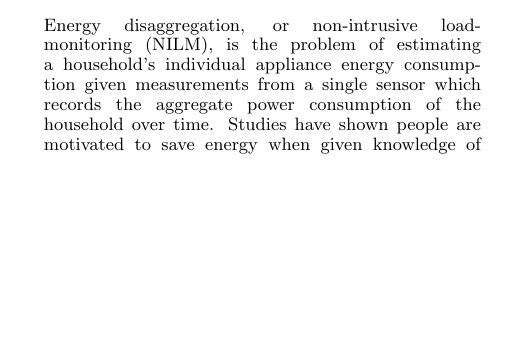
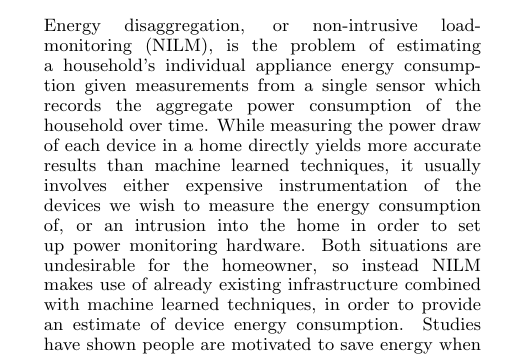
Before and after one commit to CMPUT-466-551-ML-Project/NILM-Project, a LaTeX document (report/report.tex): part of one column of page 1 of 4 before the commit and part of one column of page 1 of 5 after it, cut so that both start at the same text, the shorter picture padded with empty space. Compiled offline with pdfLaTeX.

Commit message:
REPORT: Add problems with device-level monitoring.

```diff
--- a/report/report.tex
+++ b/report/report.tex
@@ -42,6 +42,8 @@ NOTE: sub-metering is the word we want for measuring disaggregated energy signal
 \section{Introduction}
 
 Energy disaggregation, or non-intrusive load-monitoring (NILM), is the problem of estimating a household's individual appliance energy consumption given measurements from a single sensor which records the aggregate power consumption of the household over time.
+While measuring the power draw of each device in a home directly yields more accurate results than machine learned techniques, it usually involves either expensive instrumentation of the devices we wish to measure the energy consumption of, or an intrusion into the home in order to set up power monitoring hardware.
+Both situations are undesirable for the homeowner, so instead NILM makes use of already existing infrastructure combined with machine learned techniques, in order to provide an estimate of device energy consumption.
 Studies have shown people are motivated to save energy when given knowledge of appliance energy consumption \cite{Darby}.
 Faulty devices could also be identified by abnormal energy consumption.
 
```
